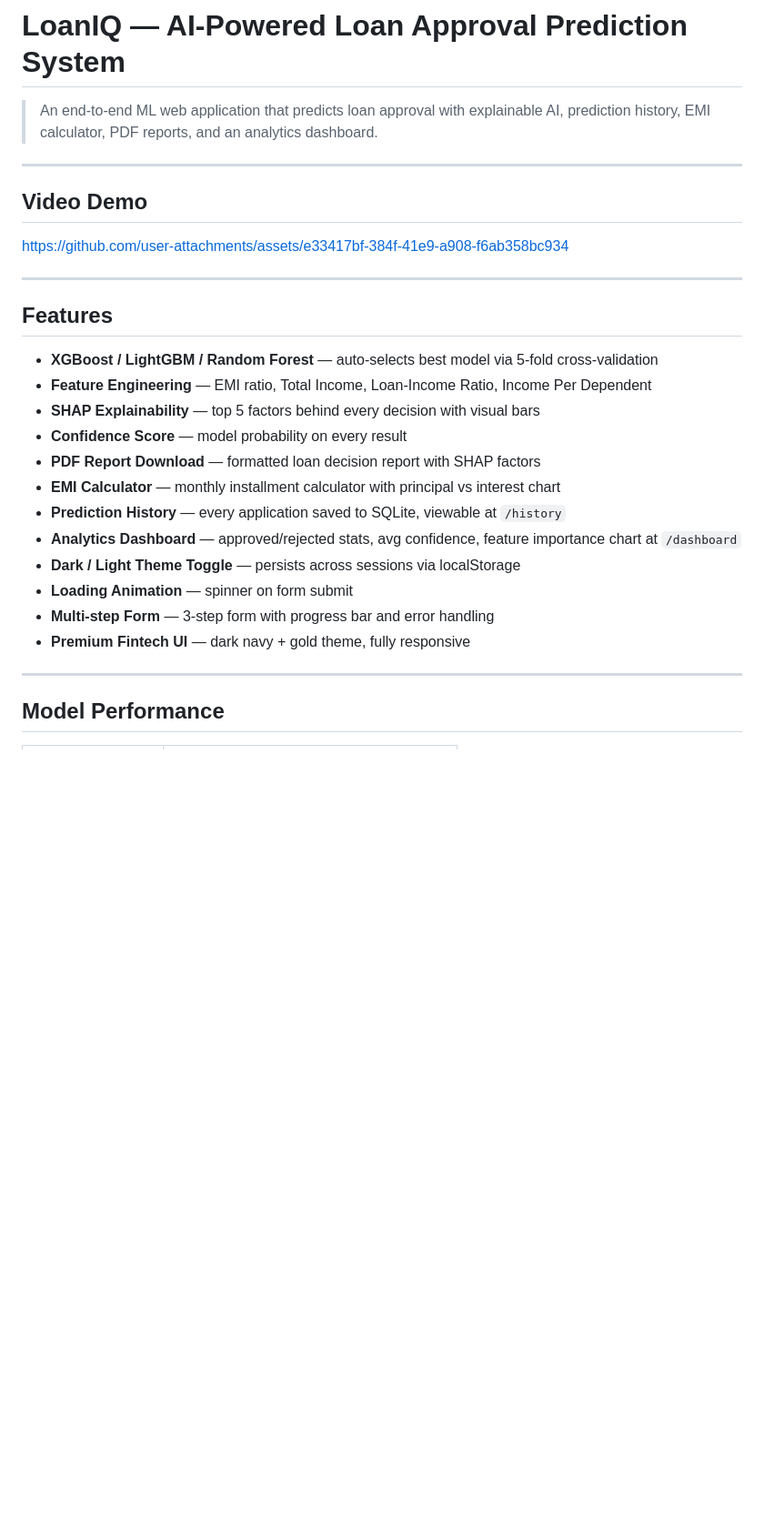
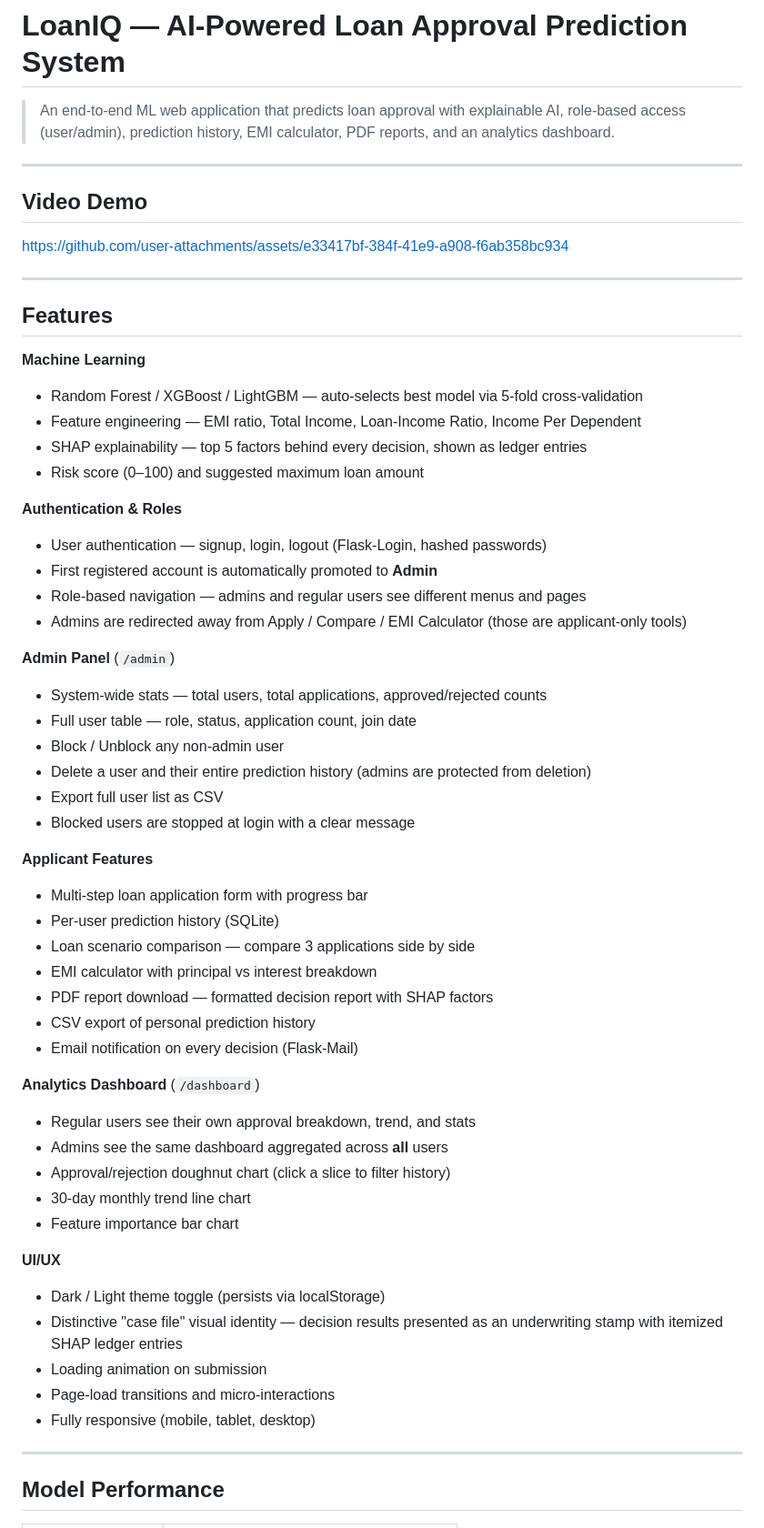
Before and after one commit to hassan-ali786/loan-approval-system, a Markdown page: README.md, the part around one of its changes. Shown at 91% size. Rendered like a GitHub page; blank space fills up the shorter version.

```diff
--- a/README.md
+++ b/README.md
@@ -1,6 +1,6 @@
 # LoanIQ — AI-Powered Loan Approval Prediction System
 
-> An end-to-end ML web application that predicts loan approval with explainable AI, prediction history, EMI calculator, PDF reports, and an analytics dashboard.
+> An end-to-end ML web application that predicts loan approval with explainable AI, role-based access (user/admin), prediction history, EMI calculator, PDF reports, and an analytics dashboard.
 
 ---
 
@@ -12,18 +12,49 @@ https://github.com/user-attachments/assets/e33417bf-384f-41e9-a908-f6ab358bc934
 
 ## Features
 
-- **XGBoost / LightGBM / Random Forest** — auto-selects best model via 5-fold cross-validation
-- **Feature Engineering** — EMI ratio, Total Income, Loan-Income Ratio, Income Per Dependent
-- **SHAP Explainability** — top 5 factors behind every decision with visual bars
-- **Confidence Score** — model probability on every result
-- **PDF Report Download** — formatted loan decision report with SHAP factors
-- **EMI Calculator** — monthly installment calculator with principal vs interest chart
-- **Prediction History** — every application saved to SQLite, viewable at `/history`
-- **Analytics Dashboard** — approved/rejected stats, avg confidence, feature importance chart at `/dashboard`
-- **Dark / Light Theme Toggle** — persists across sessions via localStorage
-- **Loading Animation** — spinner on form submit
-- **Multi-step Form** — 3-step form with progress bar and error handling
-- **Premium Fintech UI** — dark navy + gold theme, fully responsive
+**Machine Learning**
+- Random Forest / XGBoost / LightGBM — auto-selects best model via 5-fold cross-validation
+- Feature engineering — EMI ratio, Total Income, Loan-Income Ratio, Income Per Dependent
+- SHAP explainability — top 5 factors behind every decision, shown as ledger entries
+- Risk score (0–100) and suggested maximum loan amount
+
+**Authentication & Roles**
+- User authentication — signup, login, logout (Flask-Login, hashed passwords)
+- First registered account is automatically promoted to **Admin**
+- Role-based navigation — admins and regular users see different menus and pages
+- Admins are redirected away from Apply / Compare / EMI Calculator (those are applicant-only tools)
+
+**Admin Panel** (`/admin`)
+- System-wide stats — total users, total applications, approved/rejected counts
+- Full user table — role, status, application count, join date
+- Block / Unblock any non-admin user
+- Delete a user and their entire prediction history (admins are protected from deletion)
+- Export full user list as CSV
+- Blocked users are stopped at login with a clear message
+
+**Applicant Features**
+- Multi-step loan application form with progress bar
+- Per-user prediction history (SQLite)
+- Loan scenario comparison — compare 3 applications side by side
+- EMI calculator with principal vs interest breakdown
+- PDF report download — formatted decision report with SHAP factors
+- CSV export of personal prediction history
+- Email notification on every decision (Flask-Mail)
+
+**Analytics Dashboard** (`/dashboard`)
+- Regular users see their own approval breakdown, trend, and stats
+- Admins see the same dashboard aggregated across **all** users
+- Approval/rejection doughnut chart (click a slice to filter history)
+- 30-day monthly trend line chart
+- Feature importance bar chart
+
+**UI/UX**
+- Dark / Light theme toggle (persists via localStorage)
+- Distinctive "case file" visual identity — decision results presented as an
+  underwriting stamp with itemized SHAP ledger entries
+- Loading animation on submission
+- Page-load transitions and micro-interactions
+- Fully responsive (mobile, tablet, desktop)
 
 ---
 
```
Also changed, not shown: other parts of README.md (+44 -59 lines).
